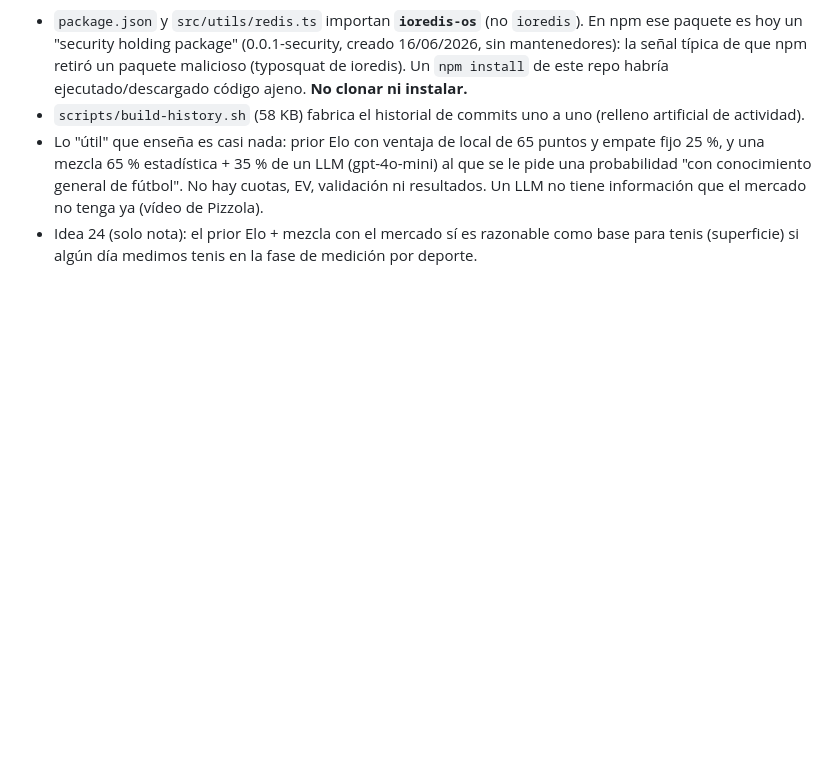
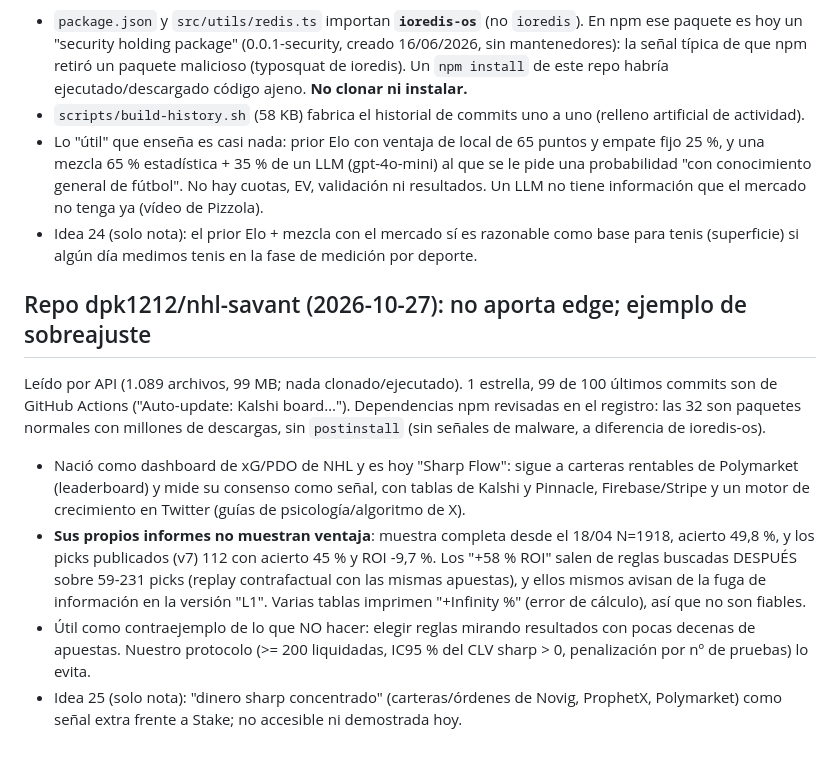
Before and after one commit to elouelyt/the-model, a Markdown page: nuevas_ideas/NUEVAS_IDEAS.md, the part around the change. Drawn GitHub-style; blank space fills up the shorter version.

Commit message:
docs: nhl-savant repo analysis (idea 25)
Co-Authored-By: Claude Sonnet 5.5 <noreply@anthropic.com>

```diff
--- a/nuevas_ideas/NUEVAS_IDEAS.md
+++ b/nuevas_ideas/NUEVAS_IDEAS.md
@@ -228,3 +228,14 @@ Se leyó solo por la API de GitHub (nada instalado ni ejecutado). 1 estrella y 2
 - Lo "útil" que enseña es casi nada: prior Elo con ventaja de local de 65 puntos y empate fijo 25 %, y una mezcla 65 % estadística + 35 % de un LLM (gpt-4o-mini) al que se le pide una probabilidad
   "con conocimiento general de fútbol". No hay cuotas, EV, validación ni resultados. Un LLM no tiene información que el mercado no tenga ya (vídeo de Pizzola).
 - Idea 24 (solo nota): el prior Elo + mezcla con el mercado sí es razonable como base para tenis (superficie) si algún día medimos tenis en la fase de medición por deporte.
+
+## Repo dpk1212/nhl-savant (2026-10-27): no aporta edge; ejemplo de sobreajuste
+Leído por API (1.089 archivos, 99 MB; nada clonado/ejecutado). 1 estrella, 99 de 100 últimos commits son de GitHub Actions ("Auto-update: Kalshi board…"). Dependencias npm revisadas en el registro: las 32 son paquetes
+normales con millones de descargas, sin `postinstall` (sin señales de malware, a diferencia de ioredis-os).
+- Nació como dashboard de xG/PDO de NHL y es hoy "Sharp Flow": sigue a carteras rentables de Polymarket (leaderboard) y mide su consenso como señal, con tablas de Kalshi y Pinnacle, Firebase/Stripe y un
+  motor de crecimiento en Twitter (guías de psicología/algoritmo de X).
+- **Sus propios informes no muestran ventaja**: muestra completa desde el 18/04 N=1918, acierto 49,8 %, y los picks publicados (v7) 112 con acierto 45 % y ROI -9,7 %.
+  Los "+58 % ROI" salen de reglas buscadas DESPUÉS sobre 59-231 picks (replay contrafactual con las mismas apuestas), y ellos mismos avisan de la fuga de información en la versión "L1".
+  Varias tablas imprimen "+Infinity %" (error de cálculo), así que no son fiables.
+- Útil como contraejemplo de lo que NO hacer: elegir reglas mirando resultados con pocas decenas de apuestas. Nuestro protocolo (>= 200 liquidadas, IC95 % del CLV sharp > 0, penalización por nº de pruebas) lo evita.
+- Idea 25 (solo nota): "dinero sharp concentrado" (carteras/órdenes de Novig, ProphetX, Polymarket) como señal extra frente a Stake; no accesible ni demostrada hoy.
```
